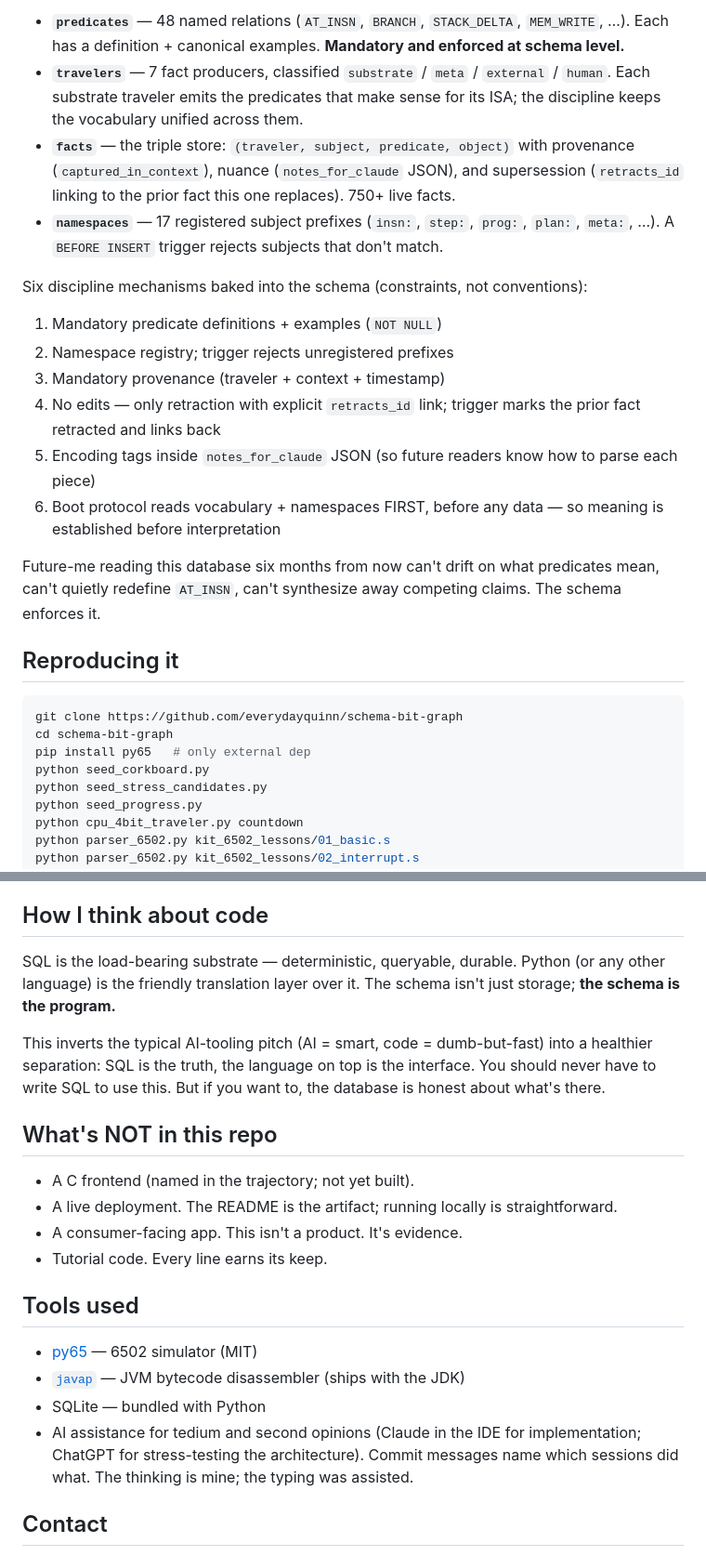
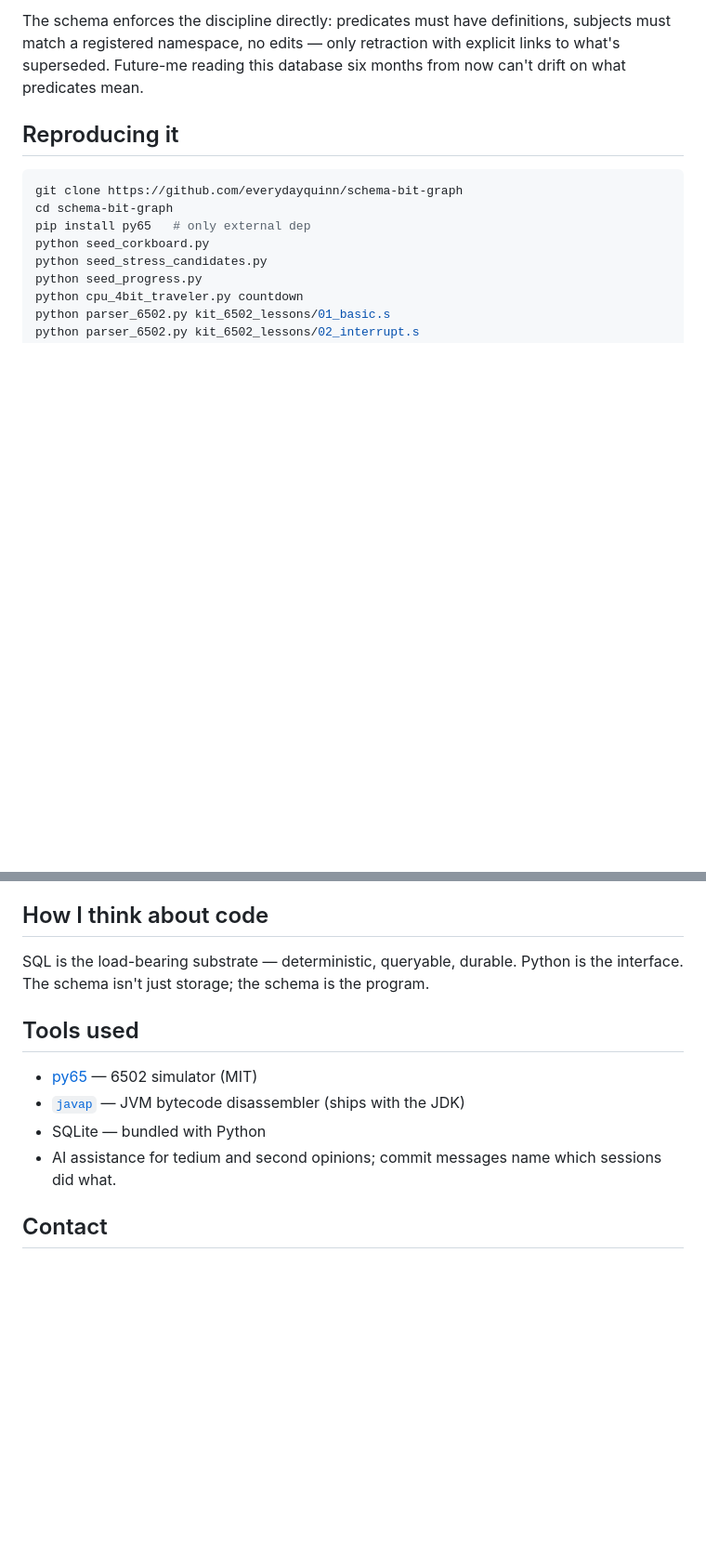
Before and after one commit to everydayquinn/schema-bit-graph, a Markdown page: README.md, 2 parts joined by grey strips. Shown at 93% size. Rendered like a GitHub page; blank space fills up the shorter version.

```diff
--- a/README.md
+++ b/README.md
@@ -61,19 +59,5 @@ The cork-board (`corkboard.db`) is one SQLite file holding:
 
-- **`predicates`** — 48 named relations (`AT_INSN`, `BRANCH`, `STACK_DELTA`, `MEM_WRITE`, …). Each has a definition + canonical examples. **Mandatory and enforced at schema level.**
-- **`travelers`** — 7 fact producers, classified `substrate` / `meta` / `external` / `human`. Each substrate traveler emits the predicates that make sense for its ISA; the discipline keeps the vocabulary unified across them.
-- **`facts`** — the triple store: `(traveler, subject, predicate, object)` with provenance (`captured_in_context`), nuance (`notes_for_claude` JSON), and supersession (`retracts_id` linking to the prior fact this one replaces). 750+ live facts.
-- **`namespaces`** — 17 registered subject prefixes (`insn:`, `step:`, `prog:`, `plan:`, `meta:`, …). A `BEFORE INSERT` trigger rejects subjects that don't match.
-
-Six discipline mechanisms baked into the schema (constraints, not conventions):
-
-1. Mandatory predicate definitions + examples (`NOT NULL`)
-2. Namespace registry; trigger rejects unregistered prefixes
-3. Mandatory provenance (traveler + context + timestamp)
-4. No edits — only retraction with explicit `retracts_id` link; trigger marks the prior fact retracted and links back
-5. Encoding tags inside `notes_for_claude` JSON (so future readers know how to parse each piece)
-6. Boot protocol reads vocabulary + namespaces FIRST, before any data — so meaning is established before interpretation
-
-Future-me reading this database six months from now can't drift on what predicates mean, can't quietly redefine `AT_INSN`, can't synthesize away competing claims. The schema enforces it.
+The schema enforces the discipline directly: predicates must have definitions, subjects must match a registered namespace, no edits — only retraction with explicit links to what's superseded. Future-me reading this database six months from now can't drift on what predicates mean.
 
 ## Reproducing it
 
@@ -144,23 +94,14 @@ Substrates I haven't built yet (Python bytecode, WebAssembly, x86) test addition
 
 ## How I think about code
 
-SQL is the load-bearing substrate — deterministic, queryable, durable. Python (or any other language) is the friendly translation layer over it. The schema isn't just storage; **the schema is the program.**
-
-This inverts the typical AI-tooling pitch (AI = smart, code = dumb-but-fast) into a healthier separation: SQL is the truth, the language on top is the interface. You should never have to write SQL to use this. But if you want to, the database is honest about what's there.
-
-## What's NOT in this repo
-
-- A C frontend (named in the trajectory; not yet built).
-- A live deployment. The README is the artifact; running locally is straightforward.
-- A consumer-facing app. This isn't a product. It's evidence.
-- Tutorial code. Every line earns its keep.
+SQL is the load-bearing substrate — deterministic, queryable, durable. Python is the interface. The schema isn't just storage; the schema is the program.
 
 ## Tools used
 
 - [py65](https://github.com/mnaberez/py65) — 6502 simulator (MIT)
 - [`javap`](https://docs.oracle.com/en/java/javase/26/docs/specs/man/javap.html) — JVM bytecode disassembler (ships with the JDK)
 - SQLite — bundled with Python
-- AI assistance for tedium and second opinions (Claude in the IDE for implementation; ChatGPT for stress-testing the architecture). Commit messages name which sessions did what. The thinking is mine; the typing was assisted.
+- AI assistance for tedium and second opinions; commit messages name which sessions did what.
 
 ## Contact
 
```
Also changed, not shown: other parts of README.md (+18 -54 lines).
